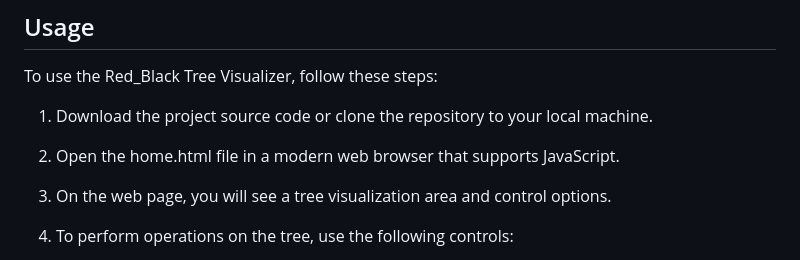
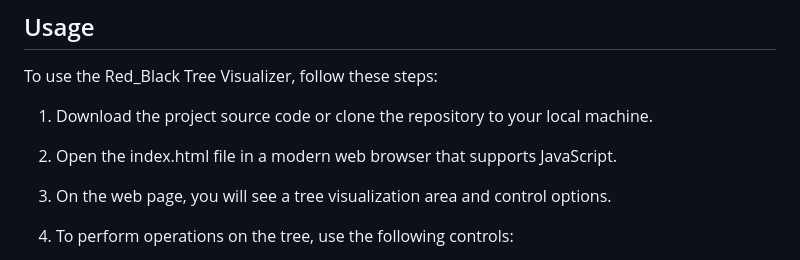
Before and after one commit to jaysathiya64/Red-Black_Tree_Visualizer, a Markdown page: README.md, the part around the change. Rendered like a GitHub page.

```diff
--- a/README.md
+++ b/README.md
@@ -32,7 +32,7 @@ To use the Red_Black Tree Visualizer, follow these steps:
 
  1) Download the project source code or clone the repository to your local machine.
 
- 2) Open the home.html file in a modern web browser that supports JavaScript.
+ 2) Open the index.html file in a modern web browser that supports JavaScript.
 
  3) On the web page, you will see a tree visualization area and control options.
 
```
